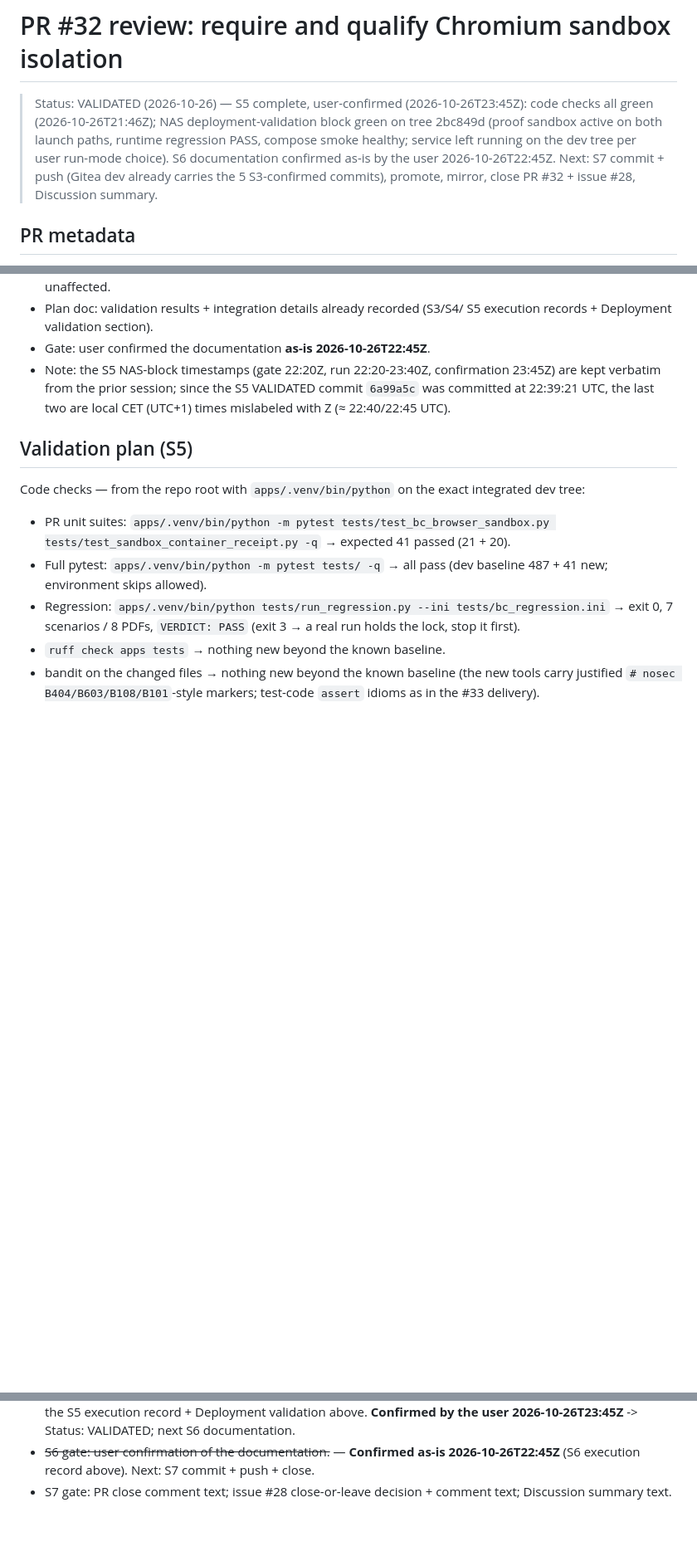
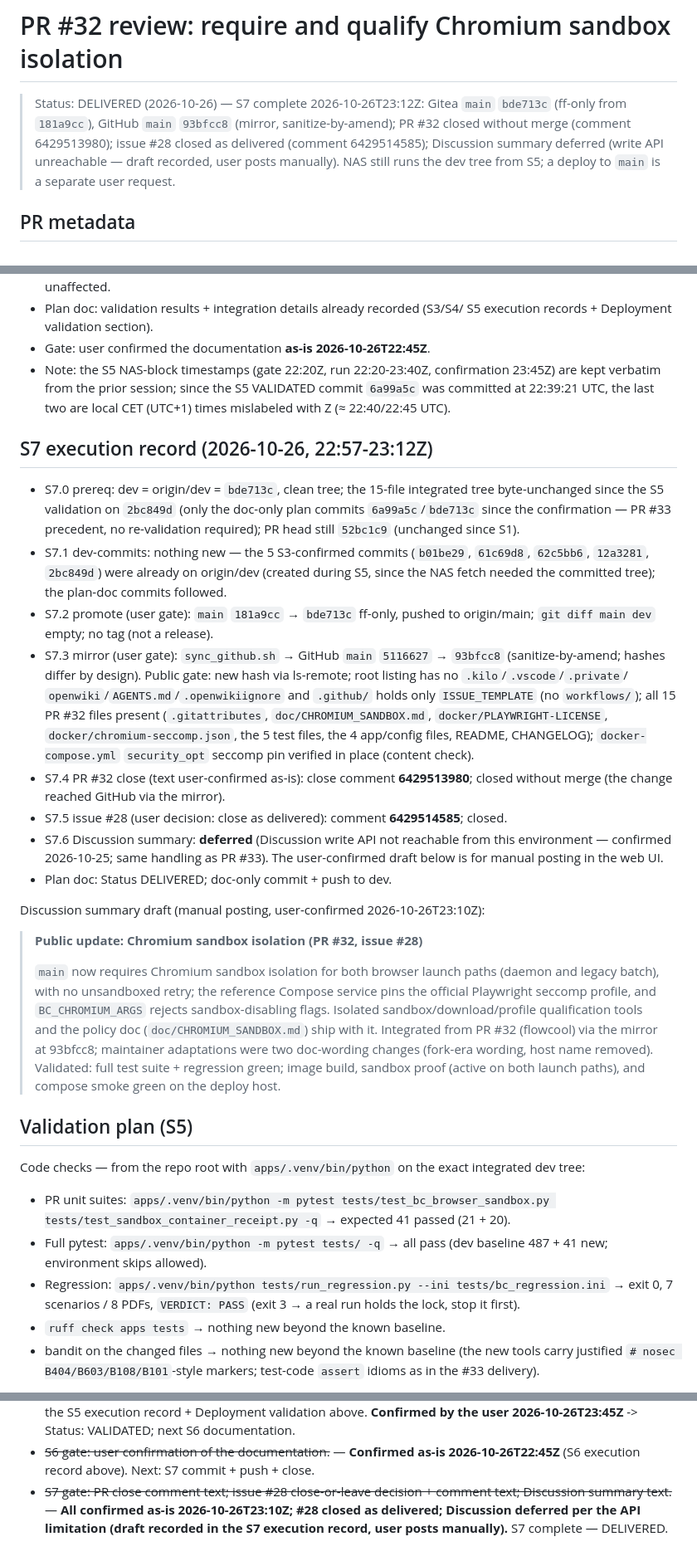
Before and after one commit to s-t-e-f-a-n/BillCollector, a Markdown page: .kilo/plans/1793044794581-pr32-chromium-sandbox-review.md, 3 parts joined by grey strips. Shown at 83% size. GitHub-like rendering; blank space fills up the shorter version.

Commit message:
doc: plans — PR #32: S7 DELIVERED (main bde713c / GitHub 93bfcc8, PR closed 6429513980, issue #28 closed 6429514585, Discussion draft recorded)

```diff
--- a/.kilo/plans/1793044794581-pr32-chromium-sandbox-review.md
+++ b/.kilo/plans/1793044794581-pr32-chromium-sandbox-review.md
@@ -1,13 +1,12 @@
 # PR #32 review: require and qualify Chromium sandbox isolation
 
-> Status: VALIDATED (2026-10-26) — S5 complete, user-confirmed
-> (2026-10-26T23:45Z): code checks all green (2026-10-26T21:46Z); NAS
-> deployment-validation block green on tree 2bc849d (proof sandbox active
-> on both launch paths, runtime regression PASS, compose smoke healthy;
-> service left running on the dev tree per user run-mode choice). S6
-> documentation confirmed as-is by the user 2026-10-26T22:45Z. Next: S7
-> commit + push (Gitea dev already carries the 5 S3-confirmed commits),
-> promote, mirror, close PR #32 + issue #28, Discussion summary.
+> Status: DELIVERED (2026-10-26) — S7 complete 2026-10-26T23:12Z: Gitea
+> `main` `bde713c` (ff-only from `181a9cc`), GitHub `main` `93bfcc8`
+> (mirror, sanitize-by-amend); PR #32 closed without merge (comment
+> 6429513980); issue #28 closed as delivered (comment 6429514585);
+> Discussion summary deferred (write API unreachable — draft recorded,
+> user posts manually). NAS still runs the dev tree from S5; a deploy to
+> `main` is a separate user request.
 
 ## PR metadata
 
@@ -457,6 +456,55 @@ Deployment-process validation — blocked on access, not on code:
   S5 VALIDATED commit `6a99a5c` was committed at 22:39:21 UTC, the last two
   are local CET (UTC+1) times mislabeled with Z (≈ 22:40/22:45 UTC).
 
+## S7 execution record (2026-10-26, 22:57-23:12Z)
+
+- S7.0 prereq: dev = origin/dev = `bde713c`, clean tree; the 15-file
+  integrated tree byte-unchanged since the S5 validation on `2bc849d`
+  (only the doc-only plan commits `6a99a5c`/`bde713c` since the
+  confirmation — PR #33 precedent, no re-validation required); PR head
+  still `52bc1c9` (unchanged since S1).
+- S7.1 dev-commits: nothing new — the 5 S3-confirmed commits (`b01be29`,
+  `61c69d8`, `62c5bb6`, `12a3281`, `2bc849d`) were already on origin/dev
+  (created during S5, since the NAS fetch needed the committed tree); the
+  plan-doc commits followed.
+- S7.2 promote (user gate): `main` `181a9cc` → `bde713c` ff-only, pushed
+  to origin/main; `git diff main dev` empty; no tag (not a release).
+- S7.3 mirror (user gate): `sync_github.sh` → GitHub `main` `5116627` →
+  `93bfcc8` (sanitize-by-amend; hashes differ by design). Public gate:
+  new hash via ls-remote; root listing has no `.kilo`/`.vscode`/`.private`/
+  `openwiki`/`AGENTS.md`/`.openwikiignore` and `.github/` holds only
+  `ISSUE_TEMPLATE` (no `workflows/`); all 15 PR #32 files present
+  (`.gitattributes`, `doc/CHROMIUM_SANDBOX.md`, `docker/PLAYWRIGHT-LICENSE`,
+  `docker/chromium-seccomp.json`, the 5 test files, the 4 app/config files,
+  README, CHANGELOG); `docker-compose.yml` `security_opt` seccomp pin
+  verified in place (content check).
+- S7.4 PR #32 close (text user-confirmed as-is): close comment
+  **6429513980**; closed without merge (the change reached GitHub via the
+  mirror).
+- S7.5 issue #28 (user decision: close as delivered): comment
+  **6429514585**; closed.
+- S7.6 Discussion summary: **deferred** (Discussion write API not
+  reachable from this environment — confirmed 2026-10-25; same handling as
+  PR #33). The user-confirmed draft below is for manual posting in the web
+  UI.
+- Plan doc: Status DELIVERED; doc-only commit + push to dev.
+
+Discussion summary draft (manual posting, user-confirmed
+2026-10-26T23:10Z):
+
+> **Public update: Chromium sandbox isolation (PR #32, issue #28)**
+>
+> `main` now requires Chromium sandbox isolation for both browser launch
+> paths (daemon and legacy batch), with no unsandboxed retry; the
+> reference Compose service pins the official Playwright seccomp profile,
+> and `BC_CHROMIUM_ARGS` rejects sandbox-disabling flags. Isolated
+> sandbox/download/profile qualification tools and the policy doc
+> (`doc/CHROMIUM_SANDBOX.md`) ship with it. Integrated from PR #32
+> (flowcool) via the mirror at 93bfcc8; maintainer adaptations were two
+> doc-wording changes (fork-era wording, host name removed). Validated:
+> full test suite + regression green; image build, sandbox proof (active
+> on both launch paths), and compose smoke green on the deploy host.
+
 ## Validation plan (S5)
 
 Code checks — from the repo root with `apps/.venv/bin/python` on the exact
@@ -556,5 +604,8 @@ deploy host), scheduled to the NAS window:
 - ~~S6 gate: user confirmation of the documentation.~~ — **Confirmed as-is
   2026-10-26T22:45Z** (S6 execution record above). Next: S7 commit + push +
   close.
-- S7 gate: PR close comment text; issue #28 close-or-leave decision + comment
-  text; Discussion summary text.
+- ~~S7 gate: PR close comment text; issue #28 close-or-leave decision +
+  comment text; Discussion summary text.~~ — **All confirmed as-is
+  2026-10-26T23:10Z; #28 closed as delivered; Discussion deferred per the
+  API limitation (draft recorded in the S7 execution record, user posts
+  manually).** S7 complete — DELIVERED.
```
